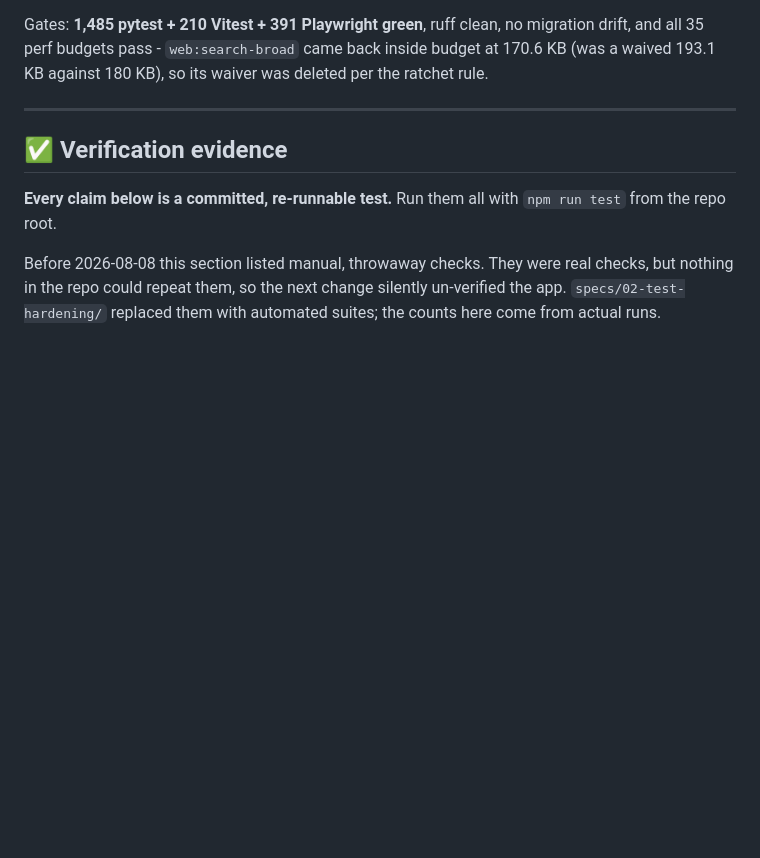
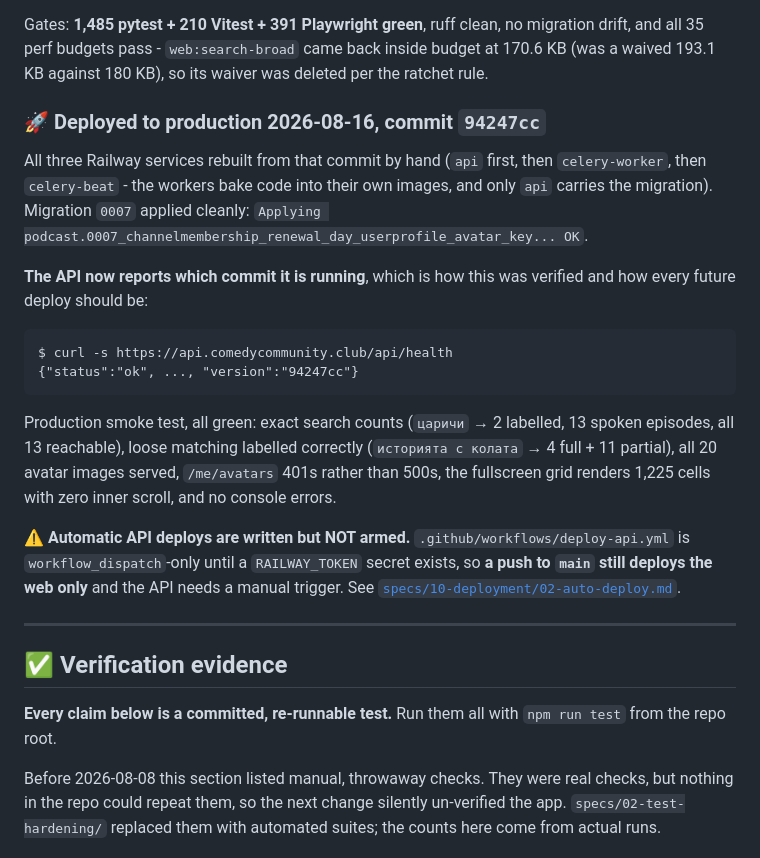
Before and after one commit to TheHero9/comedy-club-community, a Markdown page: docs/STATUS.md, the part around the change. GitHub-like rendering; blank space fills up the shorter version.

Commit message:
docs: record the 2026-08-16 production deploy
All three Railway services rebuilt by hand from 94247cc (api first for the
migration, then celery-worker and celery-beat). Migration 0007 applied cleanly.
Verified against the live site rather than the deployment list: /api/health
reports "version":"94247cc", search counts are exact and reachable, all 20
avatar images serve, and the fullscreen grid draws 1,225 cells with no scroll.

Also states plainly that automatic API deploys are still unarmed, so nobody
reads the earlier entry and assumes a push ships the backend.

Co-Authored-By: Claude Opus 5 (1M context) <noreply@anthropic.com>

````diff
--- a/docs/STATUS.md
+++ b/docs/STATUS.md
@@ -80,6 +80,32 @@ Gates: **1,485 pytest + 210 Vitest + 391 Playwright green**, ruff clean, no
 migration drift, and all 35 perf budgets pass - `web:search-broad` came back
 inside budget at 170.6 KB (was a waived 193.1 KB against 180 KB), so its waiver
 was deleted per the ratchet rule.
+
+### 🚀 Deployed to production 2026-08-16, commit `94247cc`
+
+All three Railway services rebuilt from that commit by hand (`api` first, then
+`celery-worker`, then `celery-beat` - the workers bake code into their own
+images, and only `api` carries the migration). Migration `0007` applied cleanly:
+`Applying podcast.0007_channelmembership_renewal_day_userprofile_avatar_key... OK`.
+
+**The API now reports which commit it is running**, which is how this was
+verified and how every future deploy should be:
+
+```
+$ curl -s https://api.comedycommunity.club/api/health
+{"status":"ok", ..., "version":"94247cc"}
+```
+
+Production smoke test, all green: exact search counts (`царичи` → 2 labelled,
+13 spoken episodes, all 13 reachable), loose matching labelled correctly
+(`историята с колата` → 4 full + 11 partial), all 20 avatar images served,
+`/me/avatars` 401s rather than 500s, the fullscreen grid renders 1,225 cells
+with zero inner scroll, and no console errors.
+
+⚠️ **Automatic API deploys are written but NOT armed.** `.github/workflows/deploy-api.yml`
+is `workflow_dispatch`-only until a `RAILWAY_TOKEN` secret exists, so **a push
+to `main` still deploys the web only** and the API needs a manual trigger. See
+[`specs/10-deployment/02-auto-deploy.md`](../specs/10-deployment/02-auto-deploy.md).
 
 ---
 
````
